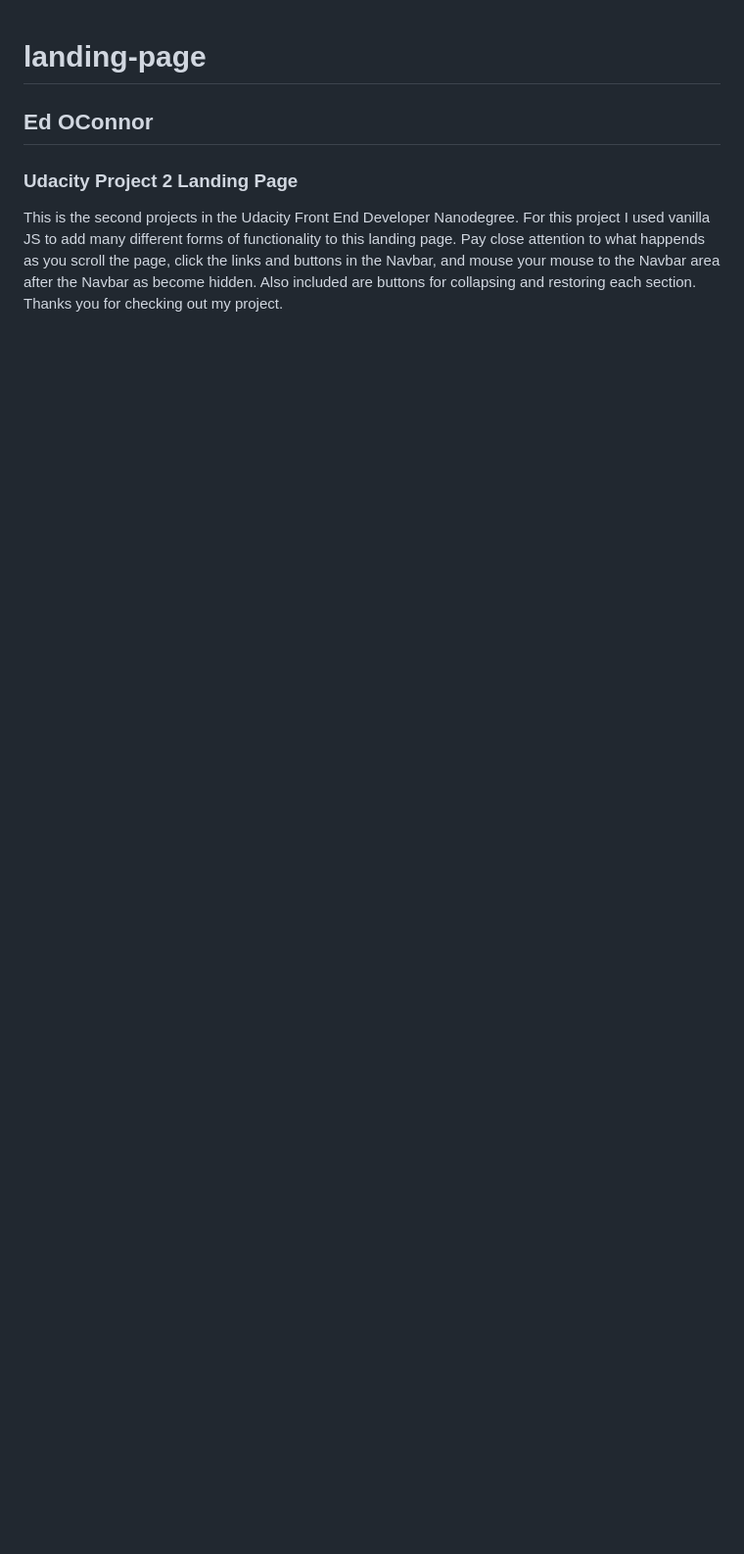
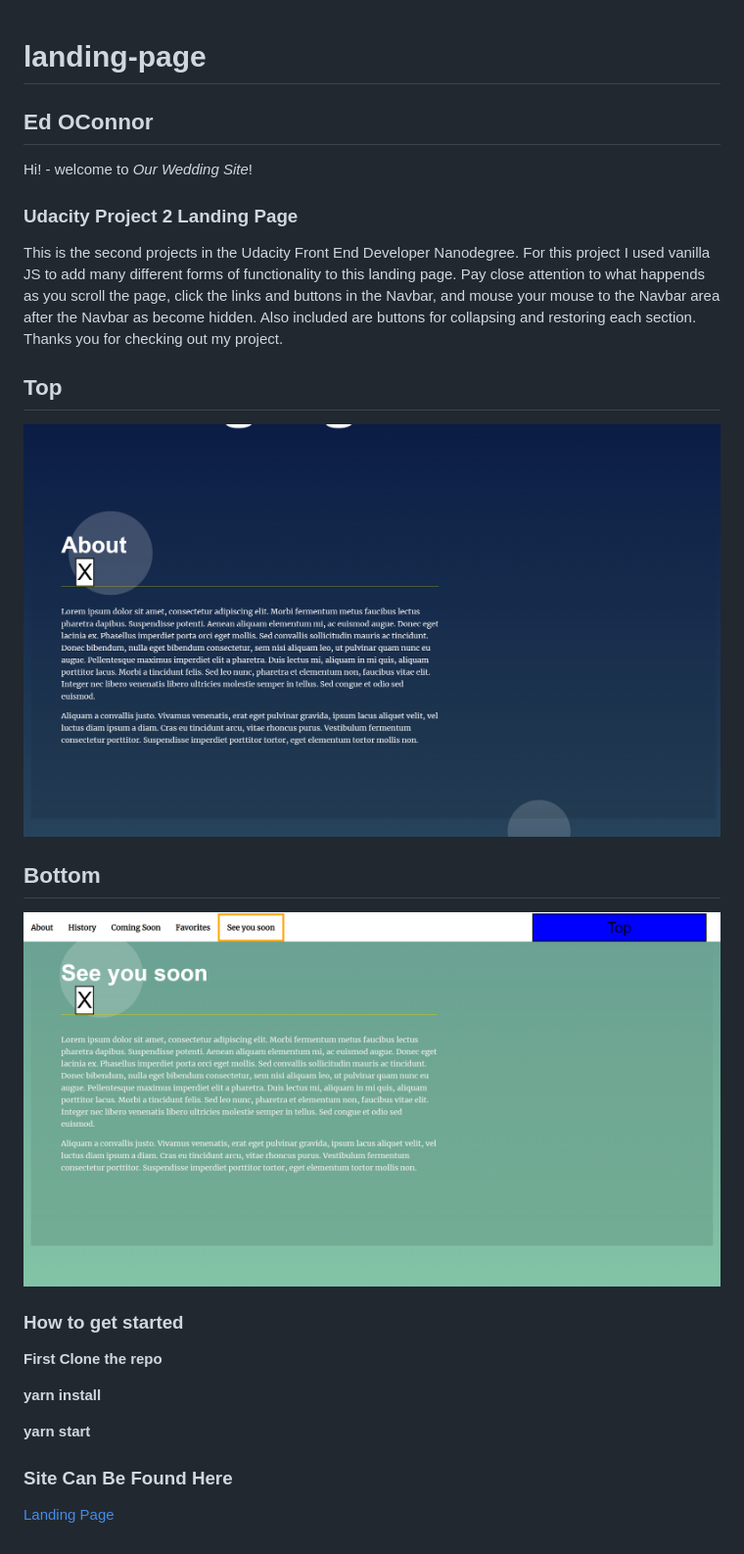
Before and after one commit to ejoc1103/landing-page, a Markdown page: README.md, the part around the change. Shown: that part at 98% size. Rendered like a GitHub page; pictures changed too: images/Example.png (added), images/Example2.png (added); blank space fills up the shorter version.

```diff
--- a/README.md
+++ b/README.md
@@ -1,6 +1,8 @@
 # landing-page
 
 ## Ed OConnor
+
+Hi! - welcome to _Our Wedding Site_!
 
 ### Udacity Project 2 Landing Page
 
@@ -10,3 +12,24 @@ to this landing page. Pay close attention to what happends as you scroll the pag
 click the links and buttons in the Navbar, and mouse your mouse to the Navbar area
 after the Navbar as become hidden. Also included are buttons for collapsing and
 restoring each section. Thanks you for checking out my project.
+
+
+## Top
+
+![To[]](images/Example.png)
+
+## Bottom
+
+![Photos](images/Example2.png)
+
+### How to get started
+
+**First Clone the repo**
+
+**yarn install**
+
+**yarn start**
+
+### Site Can Be Found Here
+
+[Landing Page](landing-page234.netlify.app)
```
Also changed, not shown: 3 other files.
